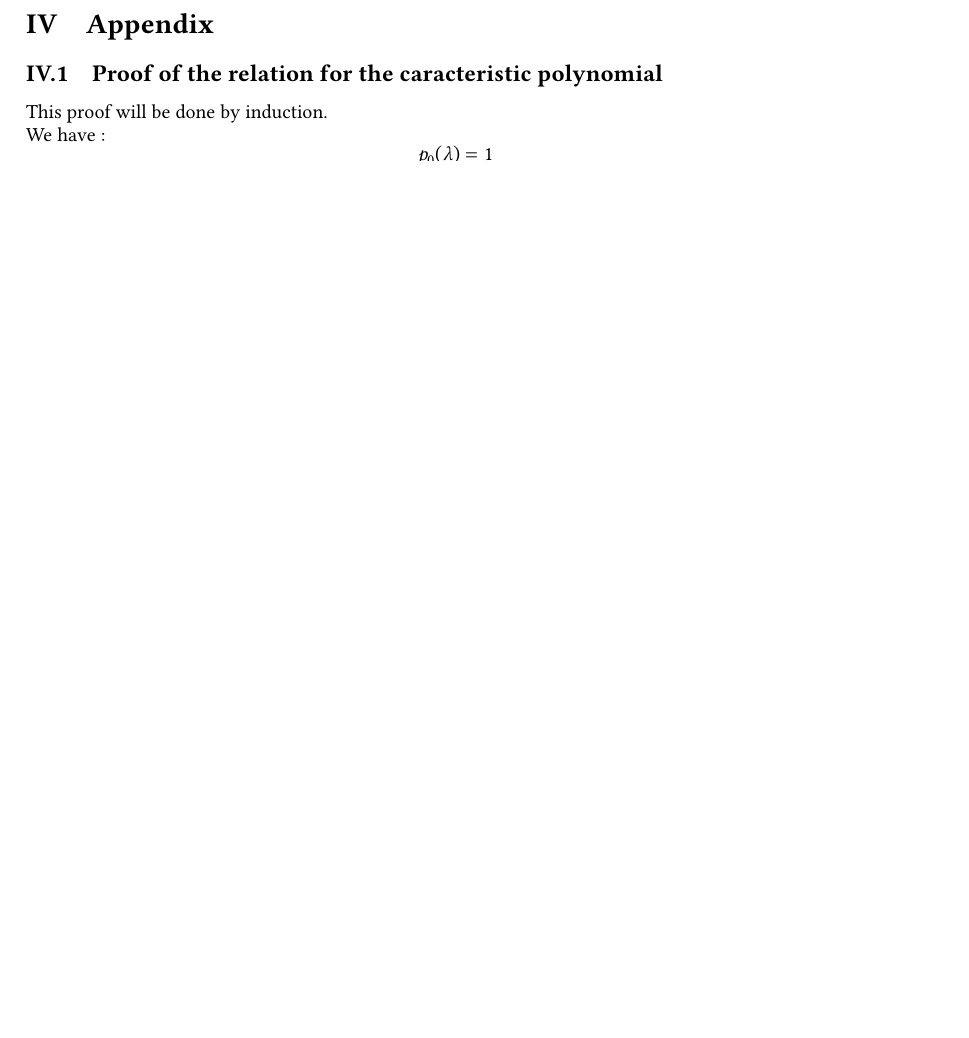
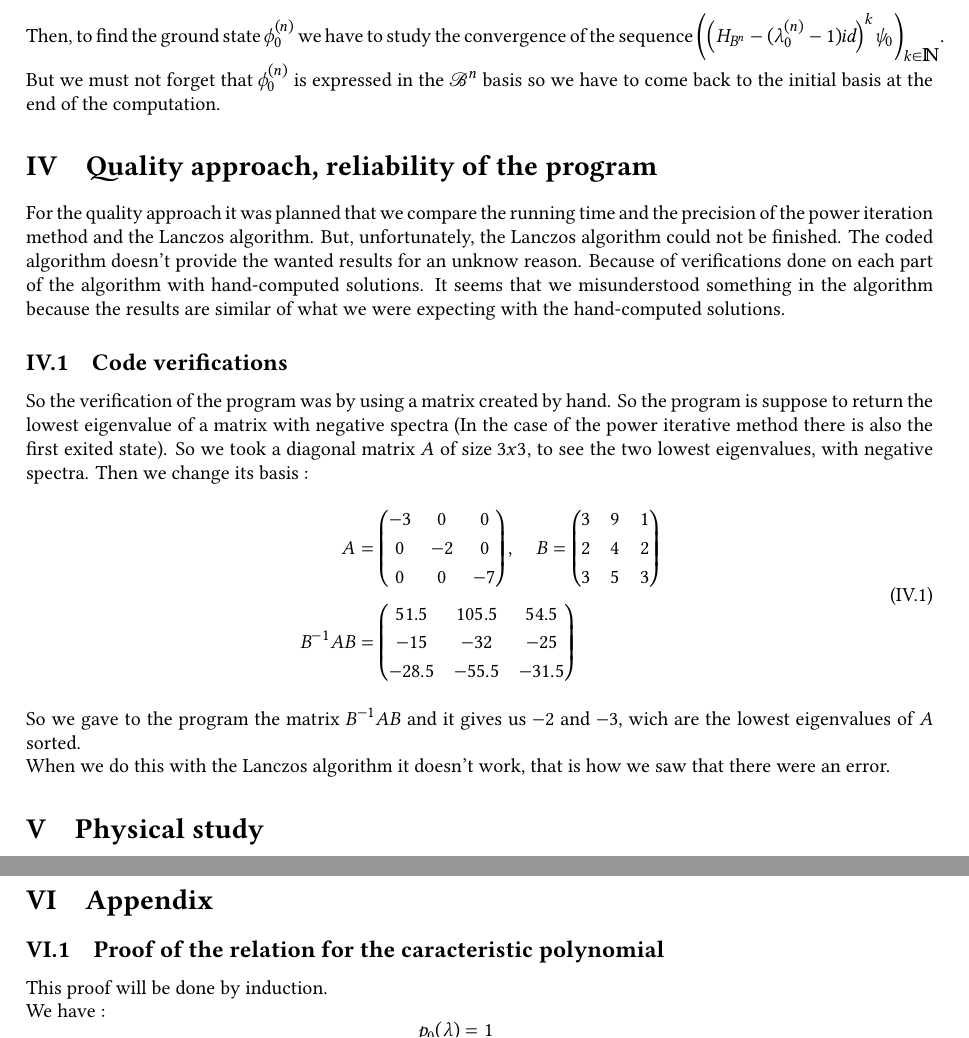
Before and after one commit to faucheresse/fortran-swimming-pool, a LaTeX document (report/main.tex): part of page 7 of 7 before the commit and two parts of pages 7 and 8 of 8 after it, the two joined at a grey line, cut at the place of the change, the shorter picture padded with empty space. Compiled offline with LuaLaTeX; a missing font is replaced by an installed copy or a similar font.

Commit message:
12/03 00:02

```diff
--- a/report/main.tex
+++ b/report/main.tex
@@ -220,8 +220,40 @@ $\lambda^{(n)}_0 \leftarrow (a + b) / 2$\\
 \\
 The function $\omega(\lambda)$ is the number of sign changes in the sequence $(p_k(\lambda))_{k\in \{0,\dots,n\}}$. The number of sign changes give the number of eigenvalues between $0$ and $\lambda$, because $\lambda$ is an eigenvalue if one element of the sequence $(p_k(\lambda))_{k\in \{0,\dots,n\}}$ is null, so when there is a sign change between two consecutives elements of this sequence that mean that there is an eigenvalue between them. So $\omega(b)-\omega(a)$ give the number of eigenvalues into $[a, b]$.\\
 So the previous algorithm try to find the eigenvalue by tightening $[a, b]$ around it and keep only one eigenvalue. $b$ is null because we want a negative eigenvalue because we diagonalize a Hamiltonian. So $a$ as to be enough small.
+\newpage\noindent
+Then, to find the ground state $\phi^{(n)}_0$ we have to study the convergence of the sequence $\left(\left(H_{B^n}-(\lambda_0^{(n)} - 1)id\right)^k\psi_0\right)_{k\in\intg}$. But we must not forget that $\phi^{(n)}_0$ is expressed in the $\mathcal{B}^n$ basis so we have to come back to the initial basis at the end of the computation.
+\section{Quality approach, reliability of the program}
+\label{sec:qual}
+\noindent
+For the quality approach it was planned that we compare the running time and the precision of the power iteration method and the Lanczos algorithm. But, unfortunately, the Lanczos algorithm could not be finished. The coded algorithm doesn't provide the wanted results for an unknow reason. Because of verifications done on each part of the algorithm with hand-computed solutions. It seems that we misunderstood something in the algorithm because the results are similar of what we were expecting with the hand-computed solutions.
+\subsection{Code verifications}
+\label{sub:verif}
+So the verification of the program was by using a matrix created by hand. So the program is suppose to return the lowest eigenvalue of a matrix with negative spectra (In the case of the power iterative method there is also the first exited state).  So we took a diagonal matrix $A$ of size $3x3$, to see the two lowest eigenvalues, with negative spectra. Then we change its basis :
+\begin{equation}
+    \begin{aligned}
+        A &= \begin{pmatrix}
+            -3 & 0 & 0\\
+            0 & -2 & 0 \\
+            0 & 0 & -7
+        \end{pmatrix},\quad B = \begin{pmatrix}
+                                3 & 9 & 1\\
+                                2&4&2\\
+                                3&5&3
+                            \end{pmatrix}\\
+        B^{-1}AB &= \begin{pmatrix}
+                        51.5&105.5&54.5\\
+                        -15&-32&-25\\
+                        -28.5&-55.5&-31.5
+                    \end{pmatrix}
+    \end{aligned}
+\end{equation}
+So we gave to the program the matrix $B^{-1}AB$ and it gives us $-2$ and $-3$, wich are the lowest eigenvalues of $A$ sorted.\\
+When we do this with the Lanczos algorithm it doesn't work, that is how we saw that there were an error.
+\section{Physical study}
+\label{sec:study}
+\noindent
 
-\newpage\noindent
+\newpage
 \section{Appendix}
 \label{app:app}
 \subsection{Proof of the relation for the caracteristic polynomial}
```
Also changed, not shown: report/main.pdf, 4 other files.
